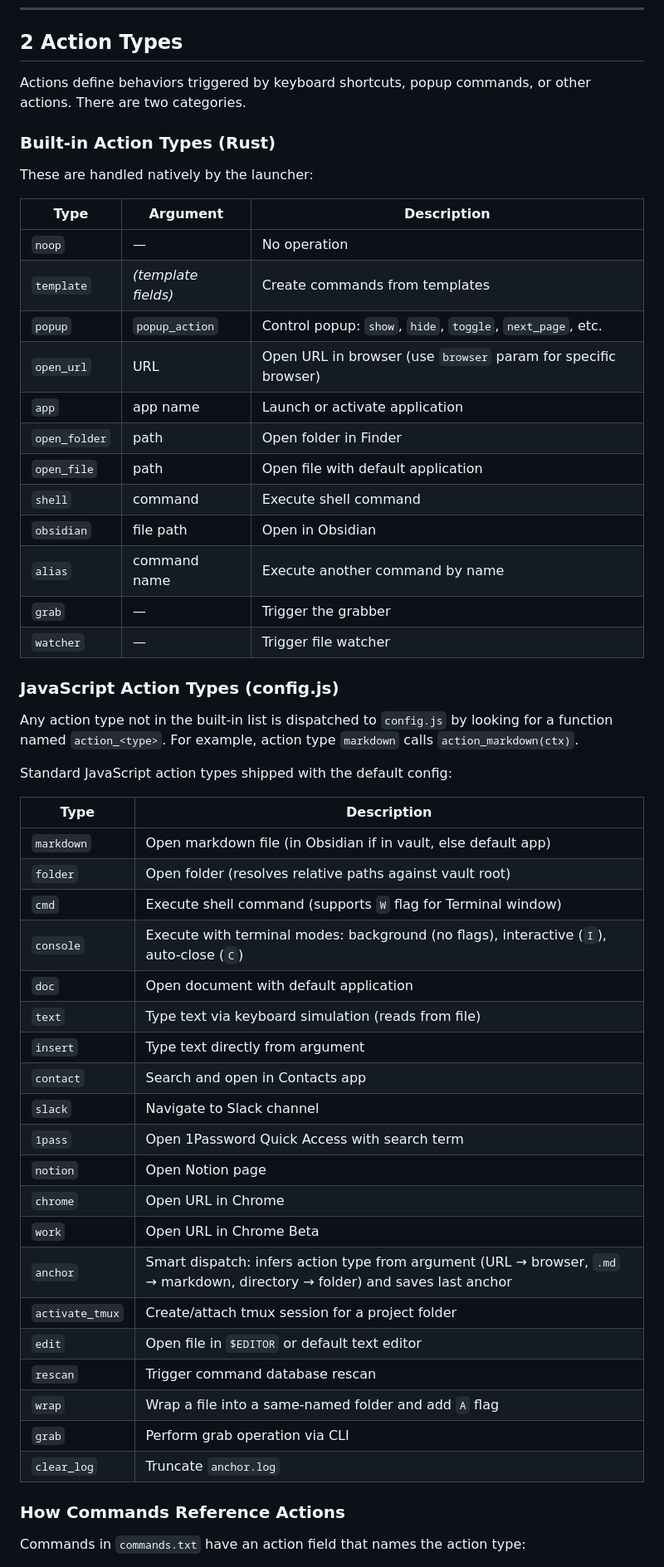
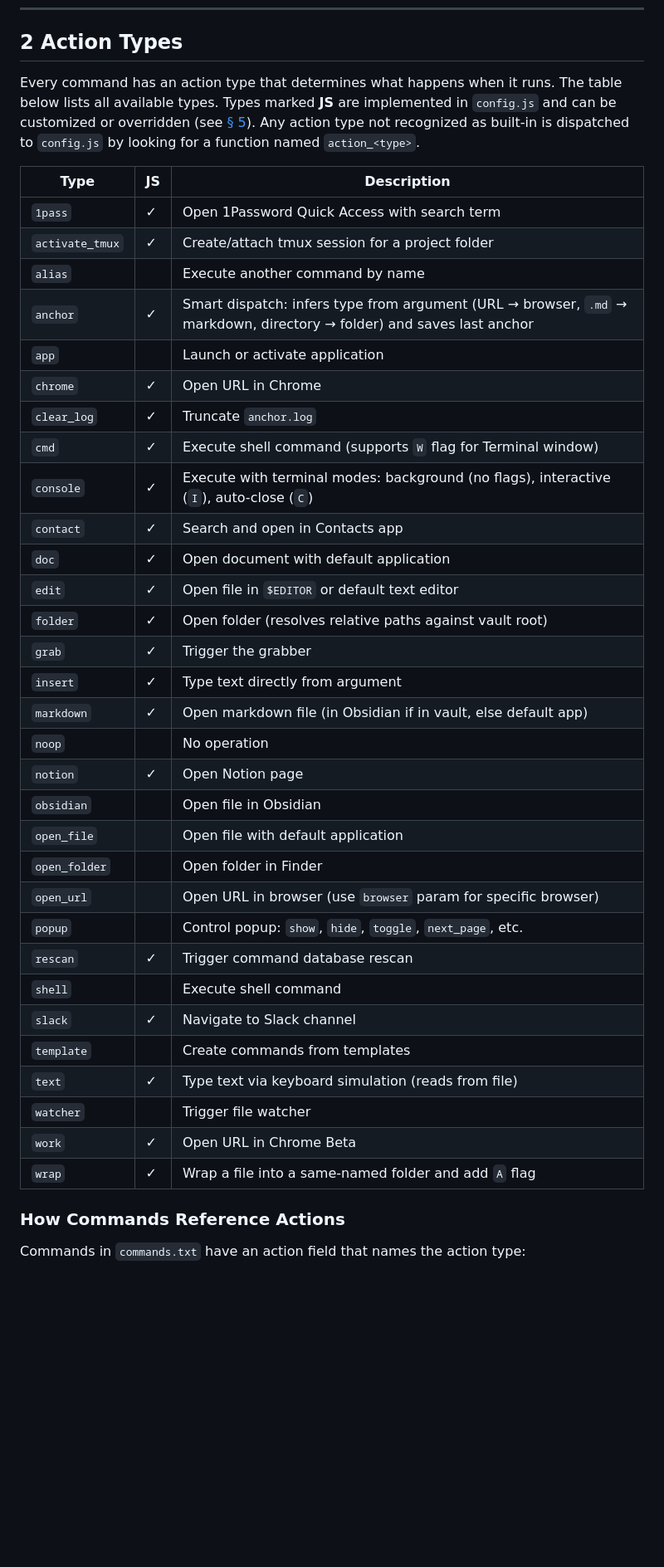
Before and after one commit to oblinger/HookAnchor, a Markdown page: docs/PROGRAMMERS_REFERENCE.md, the part around one of its changes. Shown at 83% size. Rendered like a GitHub page; blank space fills up the shorter version.

Commit message:
Merge action types into single alphabetical table with JS column

```diff
--- a/docs/PROGRAMMERS_REFERENCE.md
+++ b/docs/PROGRAMMERS_REFERENCE.md
@@ -201,55 +201,41 @@ If you have templates using the old `{{YYYY}}` style variables, update them:
 
 ## 2 Action Types
 
-Actions define behaviors triggered by keyboard shortcuts, popup commands, or other actions. There are two categories.
+Every command has an action type that determines what happens when it runs. The table below lists all available types. Types marked **JS** are implemented in `config.js` and can be customized or overridden (see [§ 5](#5-writing-custom-actions)). Any action type not recognized as built-in is dispatched to `config.js` by looking for a function named `action_<type>`.
 
-### Built-in Action Types (Rust)
-
-These are handled natively by the launcher:
-
-| Type | Argument | Description |
-|------|----------|-------------|
-| `noop` | — | No operation |
-| `template` | *(template fields)* | Create commands from templates |
-| `popup` | `popup_action` | Control popup: `show`, `hide`, `toggle`, `next_page`, etc. |
-| `open_url` | URL | Open URL in browser (use `browser` param for specific browser) |
-| `app` | app name | Launch or activate application |
-| `open_folder` | path | Open folder in Finder |
-| `open_file` | path | Open file with default application |
-| `shell` | command | Execute shell command |
-| `obsidian` | file path | Open in Obsidian |
-| `alias` | command name | Execute another command by name |
-| `grab` | — | Trigger the grabber |
-| `watcher` | — | Trigger file watcher |
-
-### JavaScript Action Types (config.js)
-
-Any action type not in the built-in list is dispatched to `config.js` by looking for a function named `action_<type>`. For example, action type `markdown` calls `action_markdown(ctx)`.
-
-Standard JavaScript action types shipped with the default config:
-
-| Type | Description |
-|------|-------------|
-| `markdown` | Open markdown file (in Obsidian if in vault, else default app) |
-| `folder` | Open folder (resolves relative paths against vault root) |
-| `cmd` | Execute shell command (supports `W` flag for Terminal window) |
-| `console` | Execute with terminal modes: background (no flags), interactive (`I`), auto-close (`C`) |
-| `doc` | Open document with default application |
-| `text` | Type text via keyboard simulation (reads from file) |
-| `insert` | Type text directly from argument |
-| `contact` | Search and open in Contacts app |
-| `slack` | Navigate to Slack channel |
-| `1pass` | Open 1Password Quick Access with search term |
-| `notion` | Open Notion page |
-| `chrome` | Open URL in Chrome |
-| `work` | Open URL in Chrome Beta |
-| `anchor` | Smart dispatch: infers action type from argument (URL → browser, `.md` → markdown, directory → folder) and saves last anchor |
-| `activate_tmux` | Create/attach tmux session for a project folder |
-| `edit` | Open file in `$EDITOR` or default text editor |
-| `rescan` | Trigger command database rescan |
-| `wrap` | Wrap a file into a same-named folder and add `A` flag |
-| `grab` | Perform grab operation via CLI |
-| `clear_log` | Truncate `anchor.log` |
+| Type | JS | Description |
+|------|----|-------------|
+| `1pass` | ✓ | Open 1Password Quick Access with search term |
+| `activate_tmux` | ✓ | Create/attach tmux session for a project folder |
+| `alias` | | Execute another command by name |
+| `anchor` | ✓ | Smart dispatch: infers type from argument (URL → browser, `.md` → markdown, directory → folder) and saves last anchor |
+| `app` | | Launch or activate application |
+| `chrome` | ✓ | Open URL in Chrome |
+| `clear_log` | ✓ | Truncate `anchor.log` |
+| `cmd` | ✓ | Execute shell command (supports `W` flag for Terminal window) |
+| `console` | ✓ | Execute with terminal modes: background (no flags), interactive (`I`), auto-close (`C`) |
+| `contact` | ✓ | Search and open in Contacts app |
+| `doc` | ✓ | Open document with default application |
+| `edit` | ✓ | Open file in `$EDITOR` or default text editor |
+| `folder` | ✓ | Open folder (resolves relative paths against vault root) |
+| `grab` | ✓ | Trigger the grabber |
+| `insert` | ✓ | Type text directly from argument |
+| `markdown` | ✓ | Open markdown file (in Obsidian if in vault, else default app) |
+| `noop` | | No operation |
+| `notion` | ✓ | Open Notion page |
+| `obsidian` | | Open file in Obsidian |
+| `open_file` | | Open file with default application |
+| `open_folder` | | Open folder in Finder |
+| `open_url` | | Open URL in browser (use `browser` param for specific browser) |
+| `popup` | | Control popup: `show`, `hide`, `toggle`, `next_page`, etc. |
+| `rescan` | ✓ | Trigger command database rescan |
+| `shell` | | Execute shell command |
+| `slack` | ✓ | Navigate to Slack channel |
+| `template` | | Create commands from templates |
+| `text` | ✓ | Type text via keyboard simulation (reads from file) |
+| `watcher` | | Trigger file watcher |
+| `work` | ✓ | Open URL in Chrome Beta |
+| `wrap` | ✓ | Wrap a file into a same-named folder and add `A` flag |
 
 ### How Commands Reference Actions
 
```
Also changed, not shown: other parts of docs/PROGRAMMERS_REFERENCE.md (+1 -1 lines).
